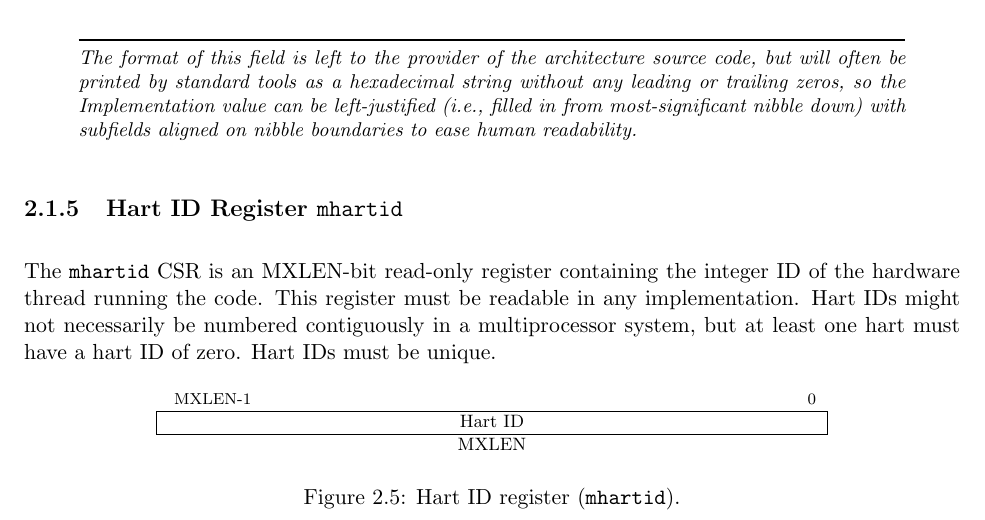
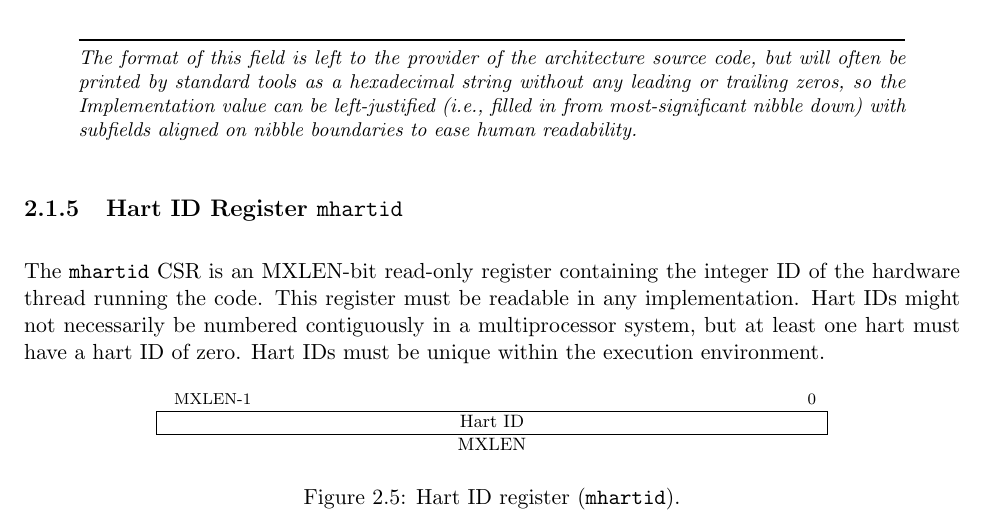
Before and after one commit to riscv/riscv-isa-manual, a LaTeX thesis (src/riscv-privileged.tex, which reads src/machine.tex): part of page 31 of 111, cut so that both start at the same text. Compiled offline with pdfLaTeX.

Commit message:
Closes #359.

```diff
--- a/src/machine.tex
+++ b/src/machine.tex
@@ -326,7 +326,8 @@ The {\tt mhartid} CSR is an MXLEN-bit read-only register
 containing the integer ID of the hardware thread running the code.
 This register must be readable in any implementation.  Hart IDs might
 not necessarily be numbered contiguously in a multiprocessor system,
-but at least one hart must have a hart ID of zero.  Hart IDs must be unique.
+but at least one hart must have a hart ID of zero.  Hart IDs must be
+unique within the execution environment.
 
 \begin{figure*}[h!]
 {\footnotesize
```
